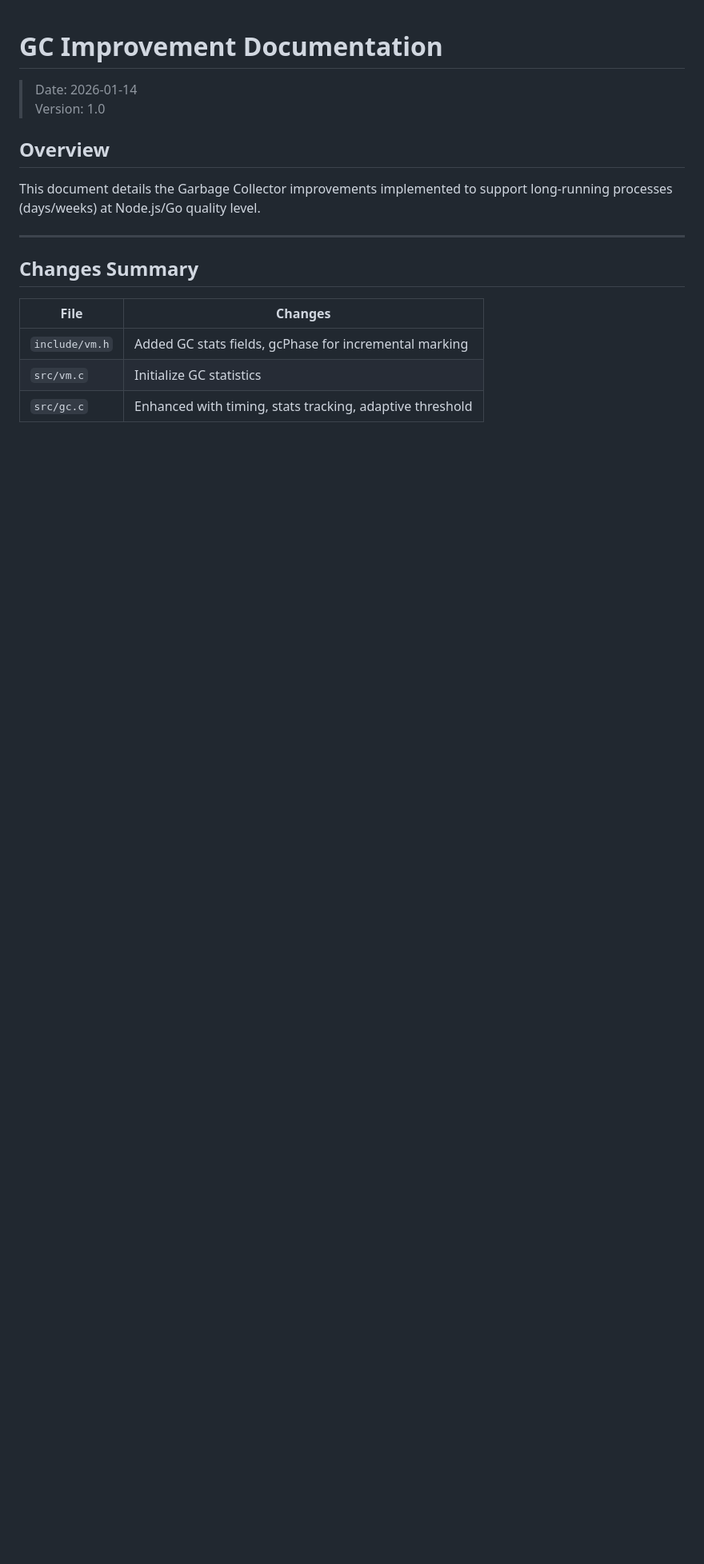
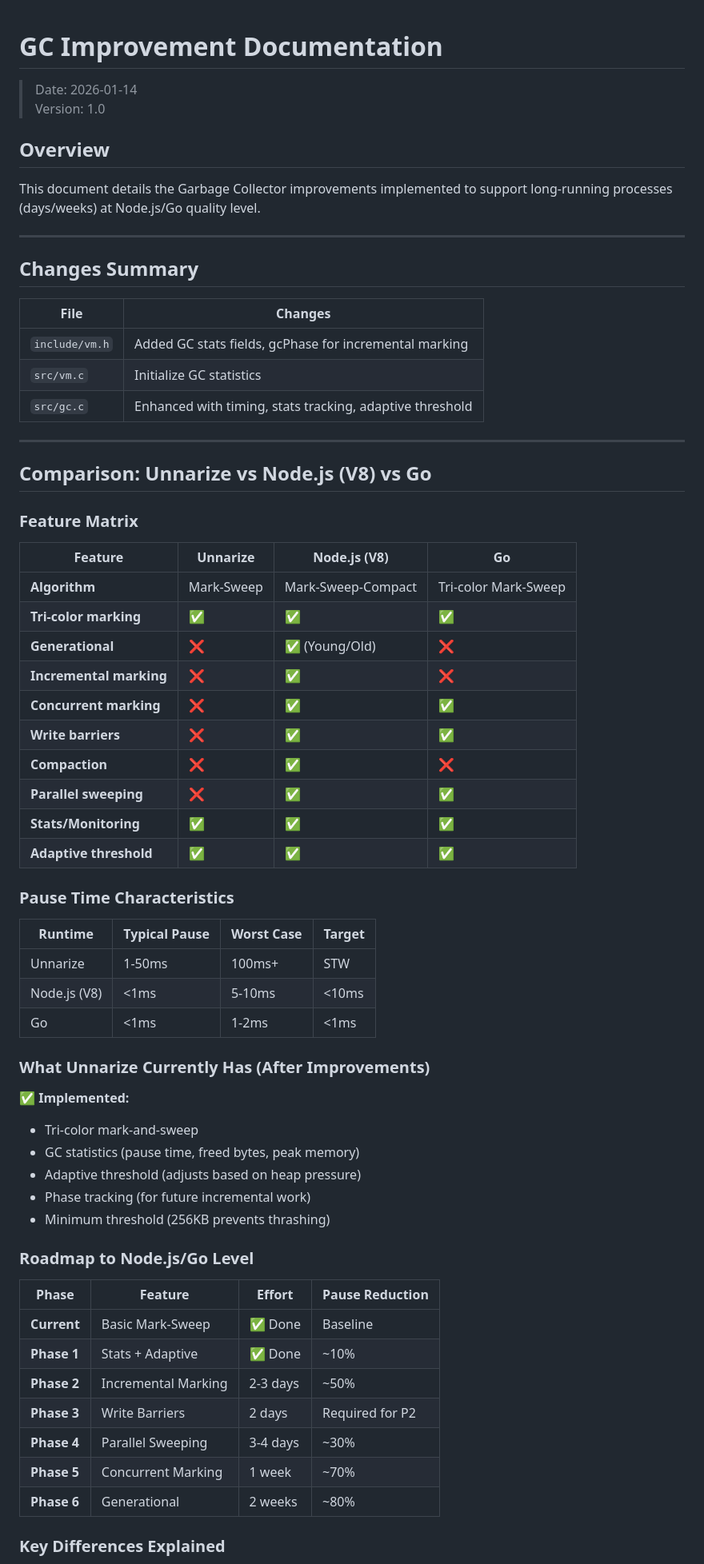
Before and after one commit to gtkrshnaaa/unnarize, a Markdown page: z_docs/gc_improvement.md, the part around one of its changes. Shown at 80% size. GitHub-like rendering; blank space fills up the shorter version.

Commit message:
Add comprehensive comparison with V8/Go GC and roadmap

```diff
--- a/z_docs/gc_improvement.md
+++ b/z_docs/gc_improvement.md
@@ -16,3 +16,54 @@ This document details the Garbage Collector improvements implemented to support
 | `include/vm.h` | Added GC stats fields, gcPhase for incremental marking |
 | `src/vm.c` | Initialize GC statistics |
 | `src/gc.c` | Enhanced with timing, stats tracking, adaptive threshold |
+
+---
+
+## Comparison: Unnarize vs Node.js (V8) vs Go
+
+### Feature Matrix
+
+| Feature | Unnarize | Node.js (V8) | Go |
+|---------|----------|--------------|-----|
+| **Algorithm** | Mark-Sweep | Mark-Sweep-Compact | Tri-color Mark-Sweep |
+| **Tri-color marking** | ✅ | ✅ | ✅ |
+| **Generational** | ❌ | ✅ (Young/Old) | ❌ |
+| **Incremental marking** | ❌ | ✅ | ❌ |
+| **Concurrent marking** | ❌ | ✅ | ✅ |
+| **Write barriers** | ❌ | ✅ | ✅ |
+| **Compaction** | ❌ | ✅ | ❌ |
+| **Parallel sweeping** | ❌ | ✅ | ✅ |
+| **Stats/Monitoring** | ✅ | ✅ | ✅ |
+| **Adaptive threshold** | ✅ | ✅ | ✅ |
+
+### Pause Time Characteristics
+
+| Runtime | Typical Pause | Worst Case | Target |
+|---------|---------------|------------|--------|
+| Unnarize | 1-50ms | 100ms+ | STW |
+| Node.js (V8) | <1ms | 5-10ms | <10ms |
+| Go | <1ms | 1-2ms | <1ms |
+
+### What Unnarize Currently Has (After Improvements)
+
+✅ **Implemented:**
+- Tri-color mark-and-sweep
+- GC statistics (pause time, freed bytes, peak memory)
+- Adaptive threshold (adjusts based on heap pressure)
+- Phase tracking (for future incremental work)
+- Minimum threshold (256KB prevents thrashing)
+
+### Roadmap to Node.js/Go Level
+
+| Phase | Feature | Effort | Pause Reduction |
+|-------|---------|--------|-----------------|
+| **Current** | Basic Mark-Sweep | ✅ Done | Baseline |
+| **Phase 1** | Stats + Adaptive | ✅ Done | ~10% |
+| **Phase 2** | Incremental Marking | 2-3 days | ~50% |
+| **Phase 3** | Write Barriers | 2 days | Required for P2 |
+| **Phase 4** | Parallel Sweeping | 3-4 days | ~30% |
+| **Phase 5** | Concurrent Marking | 1 week | ~70% |
+| **Phase 6** | Generational | 2 weeks | ~80% |
+
+### Key Differences Explained
+
```
Also changed, not shown: other parts of z_docs/gc_improvement.md (+20 -0 lines).
